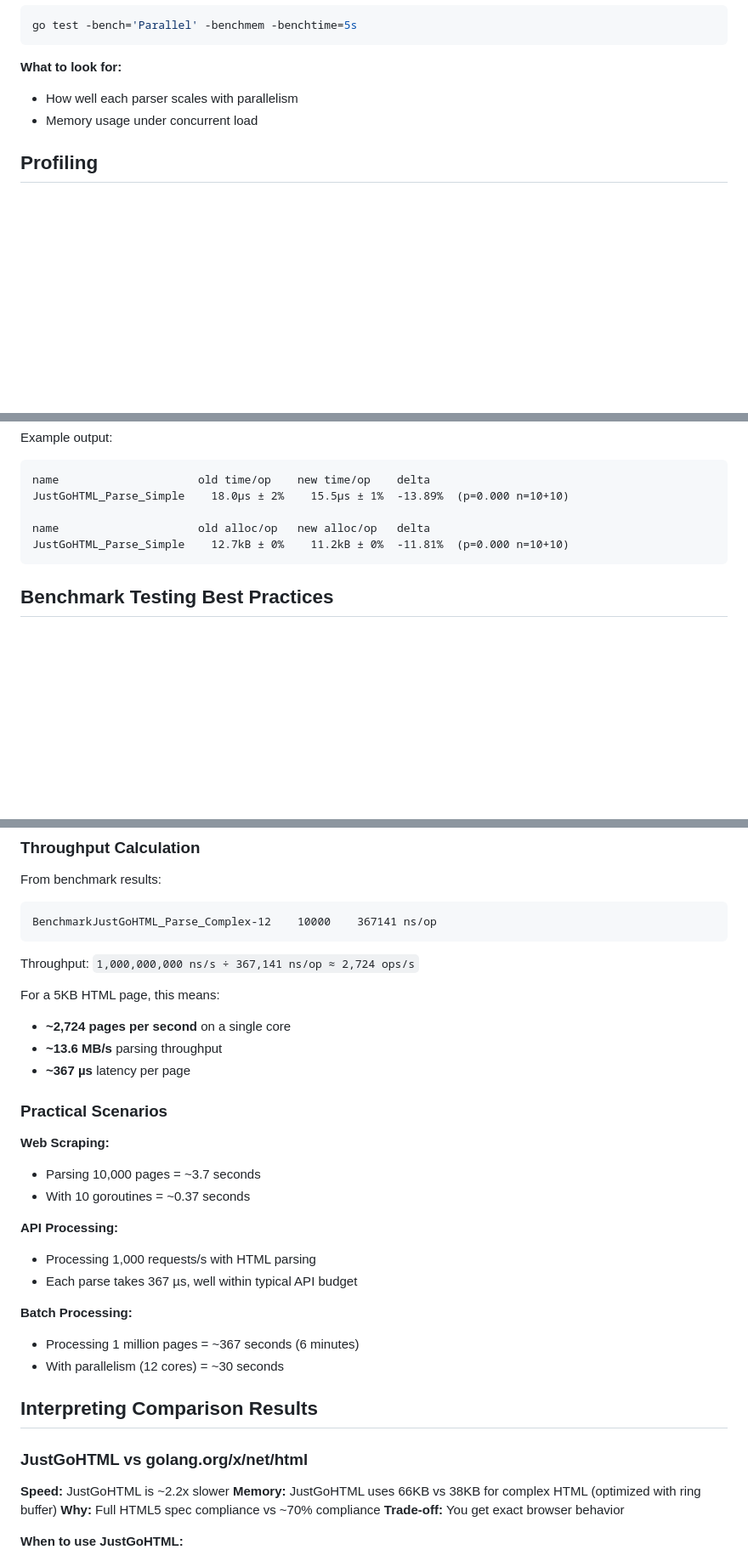
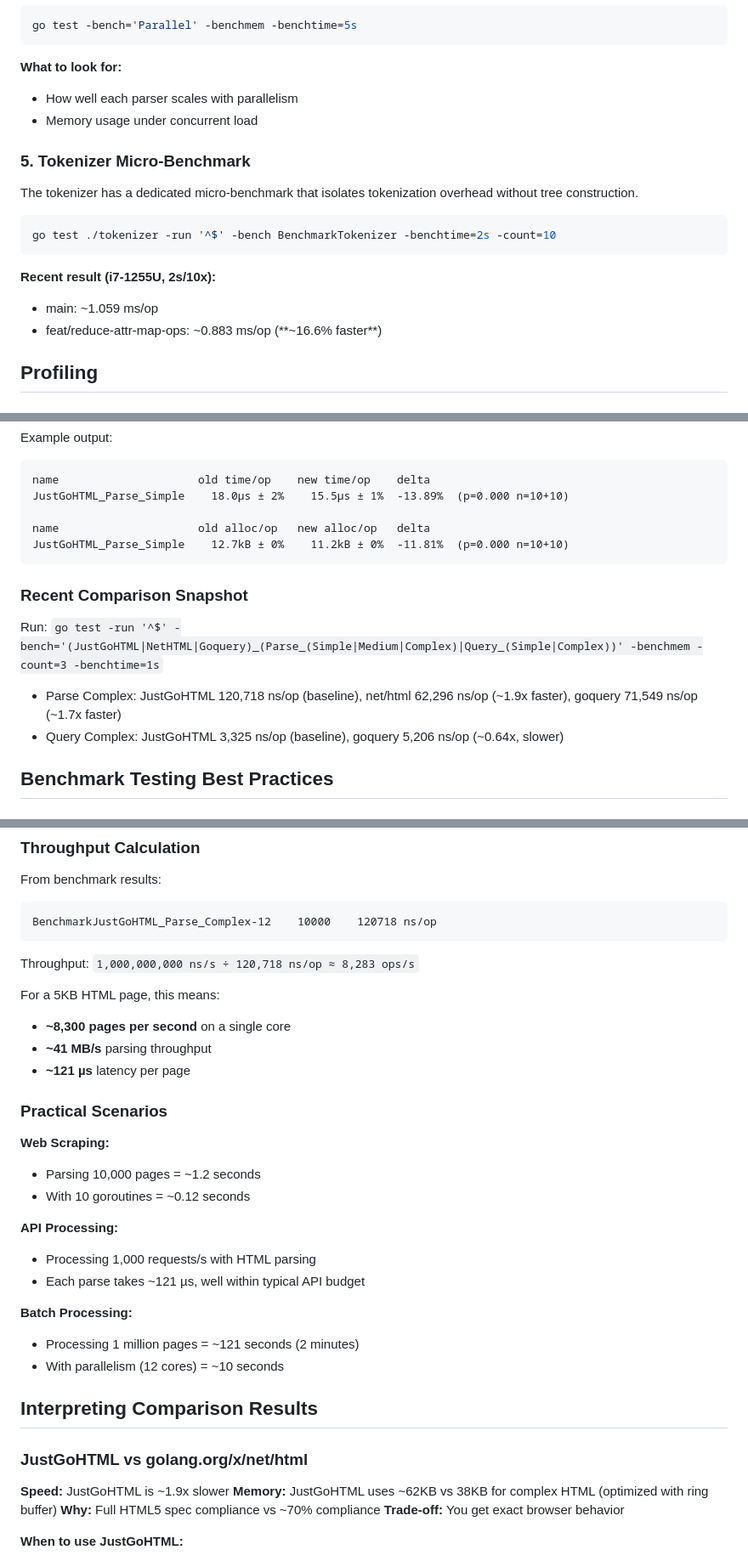
Before and after one commit to MeKo-Christian/justgohtml, a Markdown page: docs/benchmarks.md, 3 parts joined by grey strips. Shown at 85% size. Drawn GitHub-style; blank space fills up the shorter version.

Commit message:
Update benchmark docs

````diff
--- a/docs/benchmarks.md
+++ b/docs/benchmarks.md
@@ -98,6 +98,19 @@ go test -bench='Parallel' -benchmem -benchtime=5s
 - How well each parser scales with parallelism
 - Memory usage under concurrent load
 
+### 5. Tokenizer Micro-Benchmark
+
+The tokenizer has a dedicated micro-benchmark that isolates tokenization overhead without tree construction.
+
+```bash
+go test ./tokenizer -run '^$' -bench BenchmarkTokenizer -benchtime=2s -count=10
+```
+
+**Recent result (i7-1255U, 2s/10x):**
+
+- main: ~1.059 ms/op
+- feat/reduce-attr-map-ops: ~0.883 ms/op (**~16.6% faster**)
+
 ## Profiling
 
 ### CPU Profiling
@@ -170,6 +183,13 @@ name                     old alloc/op   new alloc/op   delta
 JustGoHTML_Parse_Simple    12.7kB ± 0%    11.2kB ± 0%  -11.81%  (p=0.000 n=10+10)
 ```
 
+### Recent Comparison Snapshot
+
+Run: `go test -run '^$' -bench='(JustGoHTML|NetHTML|Goquery)_(Parse_(Simple|Medium|Complex)|Query_(Simple|Complex))' -benchmem -count=3 -benchtime=1s`
+
+- Parse Complex: JustGoHTML 120,718 ns/op (baseline), net/html 62,296 ns/op (~1.9x faster), goquery 71,549 ns/op (~1.7x faster)
+- Query Complex: JustGoHTML 3,325 ns/op (baseline), goquery 5,206 ns/op (~0.64x, slower)
+
 ## Benchmark Testing Best Practices
 
 ### 1. Stable Environment
@@ -220,40 +240,40 @@ _ = result
 From benchmark results:
 
 ```
-BenchmarkJustGoHTML_Parse_Complex-12    10000    367141 ns/op
+BenchmarkJustGoHTML_Parse_Complex-12    10000    120718 ns/op
 ```
 
-Throughput: `1,000,000,000 ns/s ÷ 367,141 ns/op ≈ 2,724 ops/s`
+Throughput: `1,000,000,000 ns/s ÷ 120,718 ns/op ≈ 8,283 ops/s`
 
 For a 5KB HTML page, this means:
 
-- **~2,724 pages per second** on a single core
-- **~13.6 MB/s** parsing throughput
-- **~367 µs** latency per page
+- **~8,300 pages per second** on a single core
+- **~41 MB/s** parsing throughput
+- **~121 µs** latency per page
 
 ### Practical Scenarios
 
 **Web Scraping:**
 
-- Parsing 10,000 pages = ~3.7 seconds
-- With 10 goroutines = ~0.37 seconds
+- Parsing 10,000 pages = ~1.2 seconds
+- With 10 goroutines = ~0.12 seconds
 
 **API Processing:**
 
 - Processing 1,000 requests/s with HTML parsing
-- Each parse takes 367 µs, well within typical API budget
+- Each parse takes ~121 µs, well within typical API budget
 
 **Batch Processing:**
 
-- Processing 1 million pages = ~367 seconds (6 minutes)
-- With parallelism (12 cores) = ~30 seconds
+- Processing 1 million pages = ~121 seconds (2 minutes)
+- With parallelism (12 cores) = ~10 seconds
 
 ## Interpreting Comparison Results
 
 ### JustGoHTML vs golang.org/x/net/html
 
-**Speed:** JustGoHTML is ~2.2x slower
-**Memory:** JustGoHTML uses 66KB vs 38KB for complex HTML (optimized with ring buffer)
+**Speed:** JustGoHTML is ~1.9x slower
+**Memory:** JustGoHTML uses ~62KB vs 38KB for complex HTML (optimized with ring buffer)
 **Why:** Full HTML5 spec compliance vs ~70% compliance
 **Trade-off:** You get exact browser behavior
 
````
Also changed, not shown: other parts of docs/benchmarks.md (+2 -2 lines), README.md (+7 -7 lines), docs/benchmark-summary.md (+24 -11 lines).
